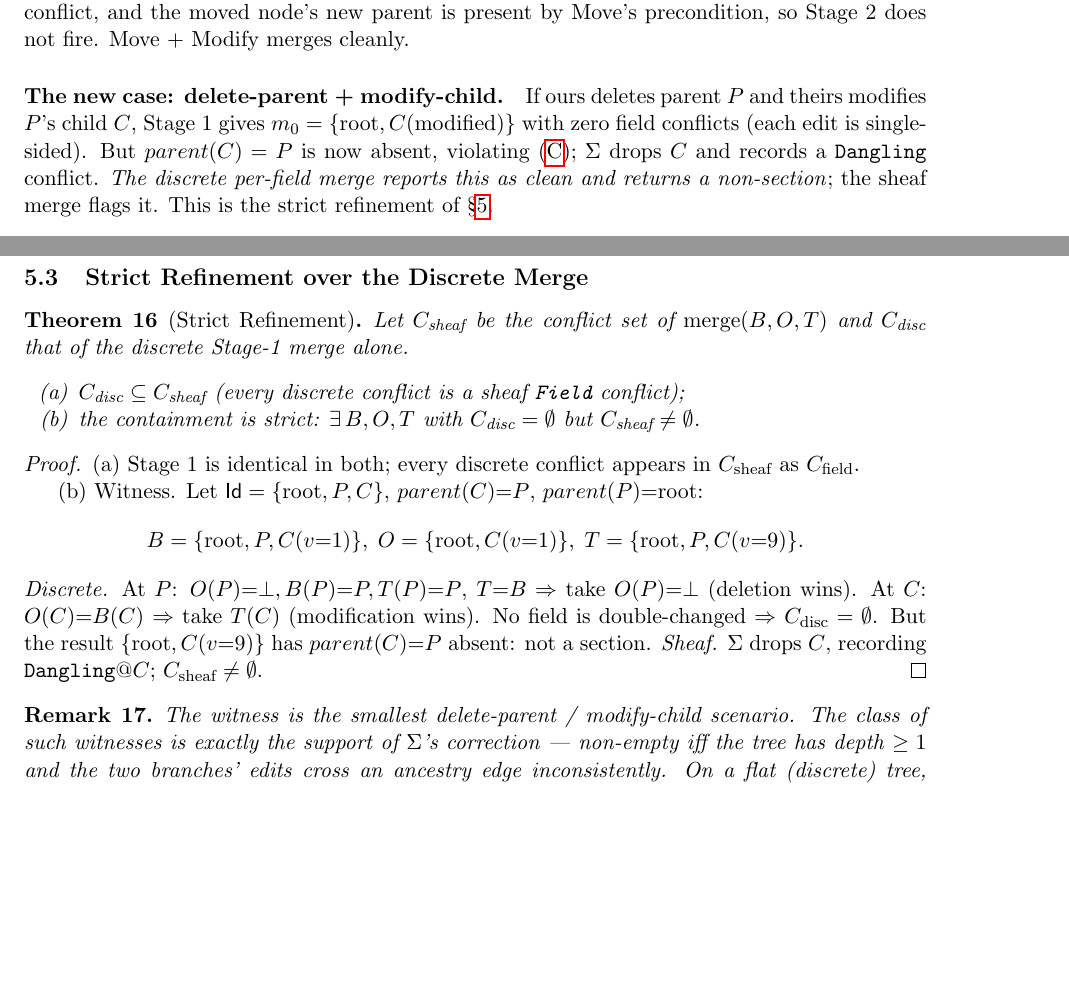
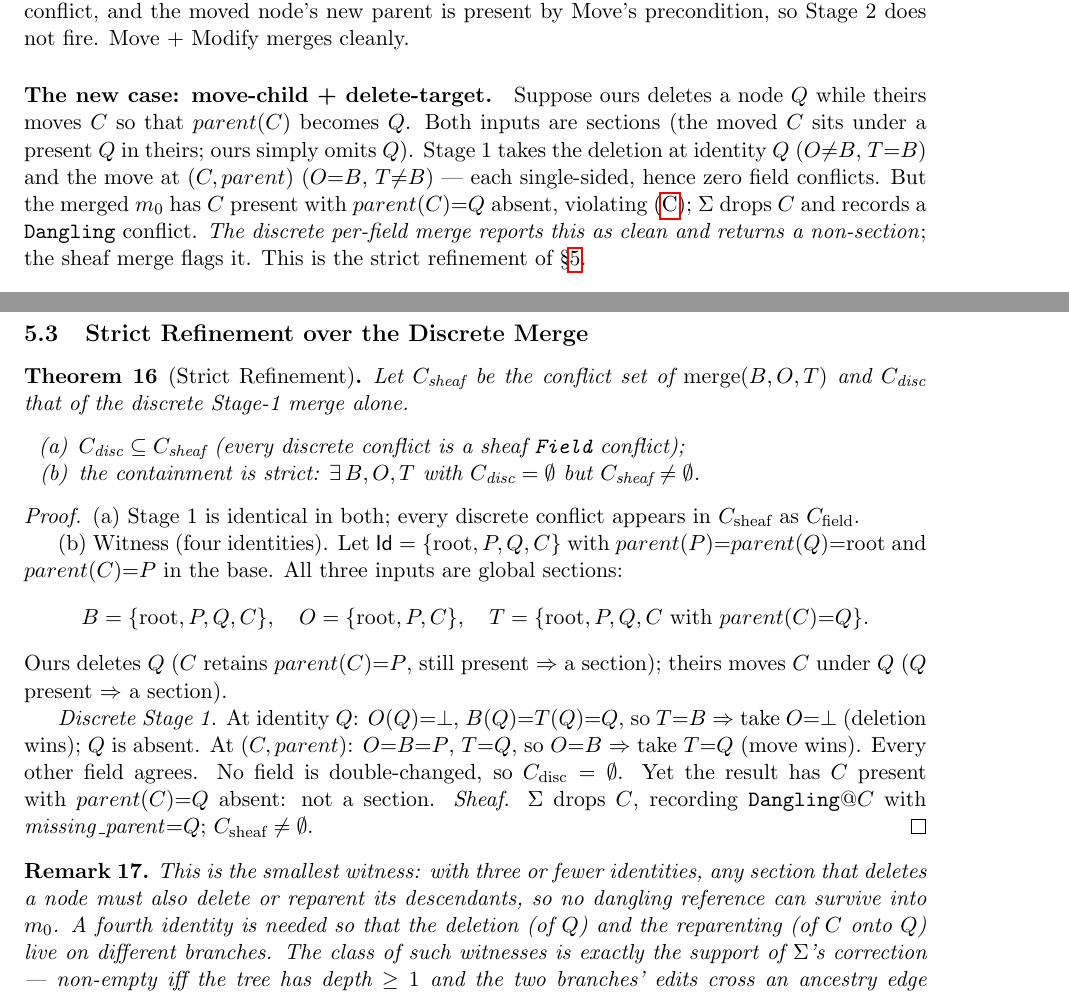
Before and after one commit to j-yang/tate, a LaTeX paper (paper/main.tex): two parts of pages 4 and 5 of 8, joined at a grey line, cut so that both start at the same text, the shorter picture padded with empty space. Compiled offline with pdfLaTeX.

Commit message:
paper: fix Strict-Refinement witness with valid section inputs
The witness used a non-section input (O kept C referencing absent P).
Replace with the minimal 4-node move-child/delete-target witness where
all three inputs are global sections. Update intro/S4/S5/S6 and the
matching unit test. Also: sole author + affiliation, v2.0.0->v3.0.0,
uparrow->downarrow notation, fix Git citation author.

```diff
--- a/paper/main.tex
+++ b/paper/main.tex
@@ -26,8 +26,7 @@
 Referential Integrity via Sheafification}
 
 \author{
-Author One\thanks{Affiliation} \and
-Author Two\thanks{Affiliation}
+Jihao Yang\thanks{AstraZeneca R\&D China, Shanghai, China}
 }
 
 \date{\today}
@@ -275,10 +275,13 @@ take $O$; at $(I,text)$: $O = B$, $T \neq B$ $\Rightarrow$ take $T$. No
 field conflict, and the moved node's new parent is present by Move's
 precondition, so Stage 2 does not fire. Move + Modify merges cleanly.
 
-\paragraph{The new case: delete-parent + modify-child.}
-If ours deletes parent $P$ and theirs modifies $P$'s child $C$, Stage 1
-gives $m_0 = \{\text{root}, C(\text{modified})\}$ with zero field conflicts
-(each edit is single-sided). But $parent(C) = P$ is now absent, violating
+\paragraph{The new case: move-child + delete-target.}
+Suppose ours deletes a node $Q$ while theirs moves $C$ so that
+$parent(C)$ becomes $Q$. Both inputs are sections (the moved $C$ sits under
+a present $Q$ in theirs; ours simply omits $Q$). Stage~1 takes the deletion
+at identity $Q$ ($O{\neq}B$, $T{=}B$) and the move at $(C,parent)$
+($O{=}B$, $T{\neq}B$) --- each single-sided, hence zero field conflicts.
+But the merged $m_0$ has $C$ present with $parent(C){=}Q$ absent, violating
 (\ref{eq:consistency}); $\Sigma$ drops $C$ and records a \texttt{Dangling}
 conflict. \emph{The discrete per-field merge reports this as clean and
 returns a non-section}; the sheaf merge flags it. This is the strict
@@ -364,24 +367,32 @@ $C_{\text{disc}}$ that of the discrete Stage-1 merge alone.
 (a) Stage 1 is identical in both; every discrete conflict appears in
 $C_{\text{sheaf}}$ as $C_{\text{field}}$.
 
-(b) Witness. Let $\Id = \{\text{root}, P, C\}$, $parent(C){=}P$,
-$parent(P){=}\text{root}$:
+(b) Witness (four identities). Let $\Id = \{\text{root}, P, Q, C\}$ with
+$parent(P){=}parent(Q){=}\text{root}$ and $parent(C){=}P$ in the base. All
+three inputs are global sections:
 \[
-B = \{\text{root}, P, C(v{=}1)\},\;
-O = \{\text{root}, C(v{=}1)\},\;
-T = \{\text{root}, P, C(v{=}9)\}.
+B = \{\text{root}, P, Q, C\},\quad
+O = \{\text{root}, P, C\},\quad
+T = \{\text{root}, P, Q, C\text{ with } parent(C){=}Q\}.
 \]
-\emph{Discrete.} At $P$: $O(P){=}\bot, B(P){=}P, T(P){=}P$, $T{=}B$
-$\Rightarrow$ take $O(P){=}\bot$ (deletion wins). At $C$: $O(C){=}B(C)$
-$\Rightarrow$ take $T(C)$ (modification wins). No field is double-changed
-$\Rightarrow$ $C_{\text{disc}} = \emptyset$. But the result
-$\{\text{root}, C(v{=}9)\}$ has $parent(C){=}P$ absent: not a section.
-\emph{Sheaf.} $\Sigma$ drops $C$, recording \texttt{Dangling}@$C$;
-$C_{\text{sheaf}} \neq \emptyset$.
+Ours deletes $Q$ ($C$ retains $parent(C){=}P$, still present $\Rightarrow$ a
+section); theirs moves $C$ under $Q$ ($Q$ present $\Rightarrow$ a section).
+
+\emph{Discrete Stage~1.} At identity $Q$: $O(Q){=}\bot$,
+$B(Q){=}T(Q){=}Q$, so $T{=}B$ $\Rightarrow$ take $O{=}\bot$ (deletion wins);
+$Q$ is absent. At $(C,parent)$: $O{=}B{=}P$, $T{=}Q$, so $O{=}B$
+$\Rightarrow$ take $T{=}Q$ (move wins). Every other field agrees. No field
+is double-changed, so $C_{\text{disc}} = \emptyset$. Yet the result has $C$
+present with $parent(C){=}Q$ absent: not a section.
+\emph{Sheaf.} $\Sigma$ drops $C$, recording \texttt{Dangling}@$C$ with
+$\mathit{missing\_parent}{=}Q$; $C_{\text{sheaf}} \neq \emptyset$.
 \end{proof}
 
 \begin{remark}
-The witness is the smallest delete-parent / modify-child scenario. The
-class of such witnesses is exactly the support of $\Sigma$'s correction
---- non-empty iff the tree has depth $\geq 1$ and the two branches' edits
-cross an ancestry edge inconsistently. On a flat (discrete) tree,
+This is the smallest witness: with three or fewer identities, any section
+that deletes a node must also delete or reparent its descendants, so no
+dangling reference can survive into $m_0$. A fourth identity is needed so
+that the deletion (of $Q$) and the reparenting (of $C$ onto $Q$) live on
+different branches. The class of such witnesses is exactly the support of
+$\Sigma$'s correction --- non-empty iff the tree has depth $\geq 1$ and the
+two branches' edits cross an ancestry edge inconsistently. On a flat
```
Also changed, not shown: paper/main.tex (27 more changed lines), 2 other files.
